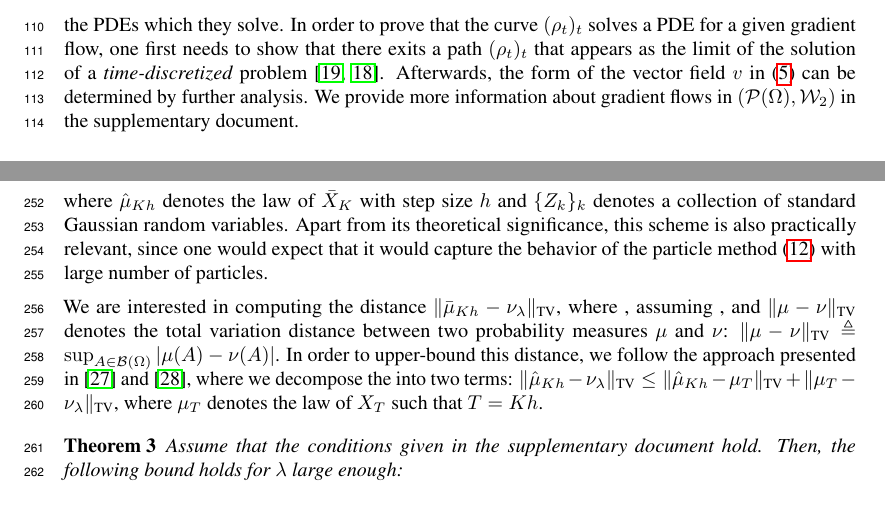
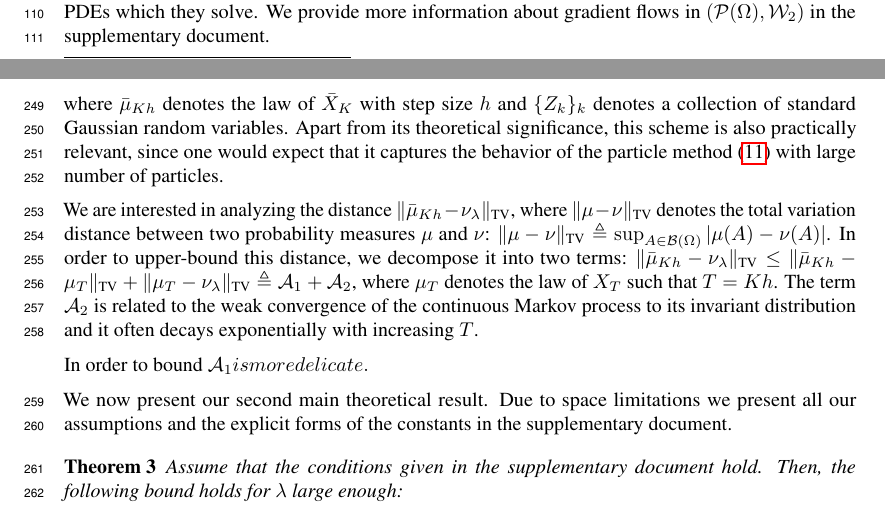
Before and after one commit to aliutkus/swf, a LaTeX paper (NIPS2018/nips_2018_sketchmcmc.tex, which reads NIPS2018/analysis_main.tex, NIPS2018/tech_bg.tex): two parts of pages 4 and 7 of 9 before the commit and two parts of pages 3 and 7 of 9 after it, joined at a grey line, cut at the place of the change. Compiled offline with pdfLaTeX.

Commit message:
small edits

```diff
--- a/NIPS2018/analysis_main.tex
+++ b/NIPS2018/analysis_main.tex
@@ -8,14 +8,15 @@ In this section we will analyze the behavior of the proposed algorithm in the as
 \begin{align}
 \bar{X}_0 \simiid \mu_0, \quad \qquad \bar{X}_{k+1} = \bar{X}_k + h \hspace{0.5pt} \hat{v}(\bar{X}^i_k, \bar{\mu}_{kh} ) + \sqrt{2 \lambda h} Z_{k+1}, \qquad
 \end{align}
-where $\muh_{Kh}$ denotes the law of $\bar{X}_K$ with step size $h$ and $\{Z_k\}_{k}$ denotes a collection of standard Gaussian random variables. Apart from its theoretical significance, this scheme is also practically relevant, since one would expect that it would capture the behavior of the particle method \eqref{eqn:euler_particle} with large number of particles.
+where $\mub_{Kh}$ denotes the law of $\bar{X}_K$ with step size $h$ and $\{Z_k\}_{k}$ denotes a collection of standard Gaussian random variables. Apart from its theoretical significance, this scheme is also practically relevant, since one would expect that it captures the behavior of the particle method \eqref{eqn:euler_particle} with large number of particles.
 
-We are interested in computing the distance $\| \mub_{Kh} - \nu_\lambda \|_{\TV}$, where , assuming , and $\|\mu-\nu\|_{\TV}$ denotes the total variation distance between two probability measures $\mu$ and $\nu$: $\|\mu-\nu\|_{\TV}\triangleq \sup_{A \in {\cal B}(\Omega)} |\mu(A) -\nu(A) |$. In order to upper-bound this distance, we follow the approach presented in \cite{dalalyan2017theoretical} and \cite{raginsky17a}, where we decompose the into two terms: $\| \muh_{Kh} - \nu_\lambda \|_{\TV} \leq \| \muh_{Kh} - \mu_T \|_{\TV} + \| \mu_{T} - \nu_\lambda \|_{\TV}$, where $\mu_T$ denotes the law of $X_T$ such that $T=Kh$.
+We are interested in analyzing the distance $\| \mub_{Kh} - \nu_\lambda \|_{\TV}$, where $\|\mu-\nu\|_{\TV}$ denotes the total variation distance between two probability measures $\mu$ and $\nu$: $\|\mu-\nu\|_{\TV}\triangleq \sup_{A \in {\cal B}(\Omega)} |\mu(A) -\nu(A) |$.
+%
+In order to upper-bound this distance, we decompose it into two terms: $\| \mub_{Kh} - \nu_\lambda \|_{\TV} \leq \| \mub_{Kh} - \mu_T \|_{\TV} + \| \mu_{T} - \nu_\lambda \|_{\TV} \triangleq {\cal A}_1 + {\cal A}_2$, where $\mu_T$ denotes the law of $X_T$ such that $T=Kh$. The term ${\cal A}_2$ is related to the weak convergence of the continuous Markov process to its invariant distribution and it often decays exponentially with increasing $T$.
 
-% By Theorem 5.6.1 of \cite{bonnotte2013unidimensional}, we know that $\Psi_t$ is Lipschitz continuous.
+In order to bound ${\cal A}$_1 is more delicate.
 
-% \Cref{asmp:sde_ergo,asmp:sde_expconv,asmp:lipschitz,asmp:stochgrad,asmp:dissip,asmp:init_fun}
-
+We now present our second main theoretical result. Due to space limitations we present all our assumptions and the explicit forms of the constants in the supplementary document.
 \begin{thm}
 \label{thm:euler}
 Assume that the conditions given in the supplementary document hold. Then, the following bound holds for $\lambda$ large enough:
--- a/NIPS2018/tech_bg.tex
+++ b/NIPS2018/tech_bg.tex
@@ -55,6 +55,7 @@ The gradient flows in $(\PS(\Omega),\W)$ have strong connections with partial di
 where $v$ denotes a vector field and $\nabla \cdot (v \rho_t)$ denotes the divergence of the vector field $v\rho_t$. Then, for a given gradient flow in $(\PS(\Omega),\W)$, we are interested in the evolution of the densities $\rho_t$, i.e.\ the PDEs which they solve.
 %
-In order to prove that the curve $(\rho_t)_t$ solves a PDE for a given gradient flow, one first needs to show that there exits a path $(\rho_t)_t$ that appears as the limit of the solution of a \emph{time-discretized} problem \cite{jordan1998variational,santambrogio2017euclidean}. Afterwards, the form of the vector field $v$ in \eqref{eqn:pde} can be determined by further analysis. We provide more information about gradient flows in $(\PS(\Omega),\W)$ in the supplementary document.
+% In order to prove that the curve $(\rho_t)_t$ solves a PDE for a given gradient flow, one first needs to show that there exits a path $(\rho_t)_t$ that appears as the limit of the solution of a \emph{time-discretized} problem \cite{jordan1998variational,santambrogio2017euclidean}. Afterwards, the form of the vector field $v$ in \eqref{eqn:pde} can be determined by further analysis.
+We provide more information about gradient flows in $(\PS(\Omega),\W)$ in the supplementary document.
 
 % In particular, we need to show that for $\mu_t(dx) = \rho_t(x)dx$, $(\mu_t)_{t\geq 0}$ is point-wise limit of a family $(\mu_t^h)_{t\geq 0}$, where $\mu_t^h = \mu_{kh}^h$ for $t \in [kh, (k+1)h)$ (i.e.\ piece-wise constant), and $\mu_{(k+1)h}^h$ solves the following optimization problem:
 % \begin{align*}
```
Also changed, not shown: NIPS2018/method.tex (+6 -6 lines), NIPS2018/analysis_main.tex (3 more changed lines), NIPS2018/tech_bg.tex (8 more changed lines).
